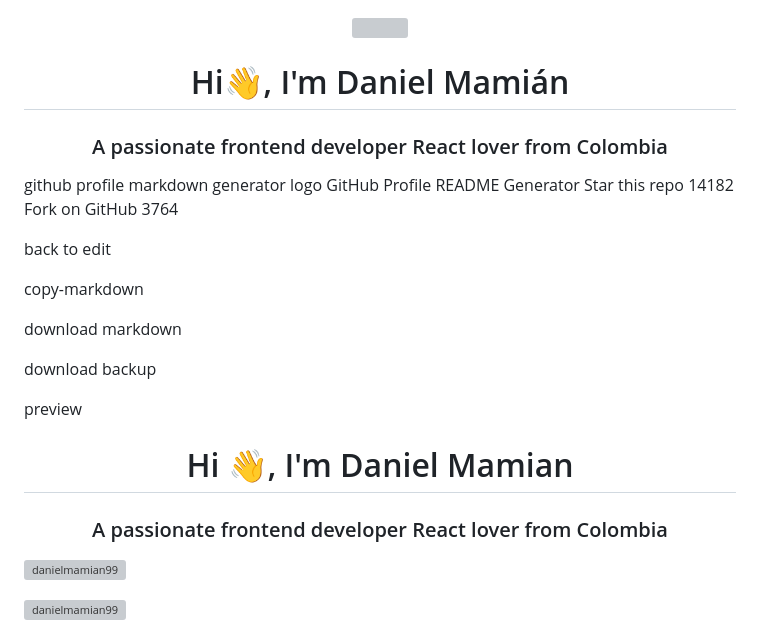
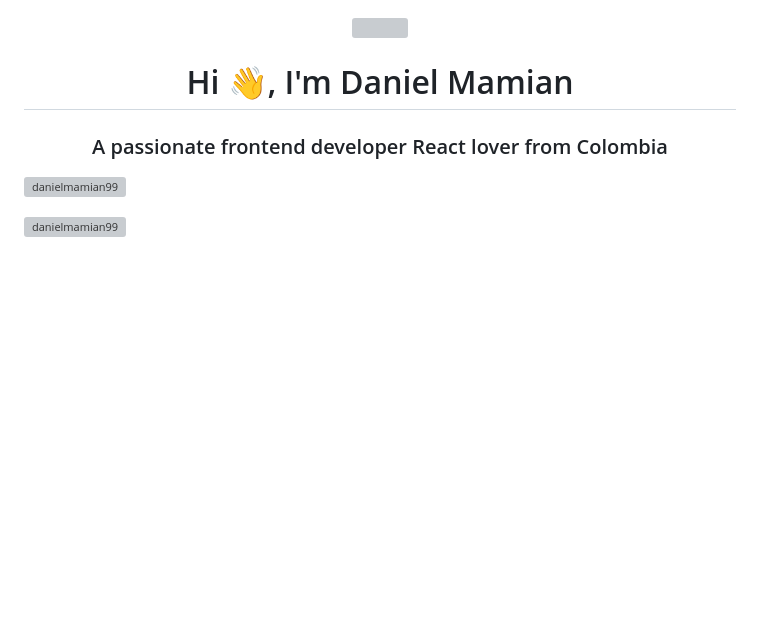
Before and after one commit to danielmamian99/danielmamian99, a Markdown page: README.md, the part around the change. Drawn GitHub-style; blank space fills up the shorter version; grey boxes are pictures that could not be loaded.

Commit message:
readme template

```diff
--- a/README.md
+++ b/README.md
@@ -1,25 +1,7 @@
 <div id='header' align='center'>
     <img src='https://i.ytimg.com/vi/_RZ-T6TxP7w/maxresdefault.jpg' width='400'/>
-    <h1> Hi👋, I'm Daniel Mamián </h1>
-    <h3> A passionate frontend developer React lover from Colombia </h3>
 </div>
 
-github profile markdown generator logo
-GitHub Profile README Generator
-Star this repo
-14182
-Fork on GitHub
-3764
-
-back to edit
-
-copy-markdown
-
-download markdown
-
-download backup
-
-preview
 <h1 align="center">Hi 👋, I'm Daniel Mamian</h1>
 <h3 align="center">A passionate frontend developer React lover from Colombia</h3>
 
```
